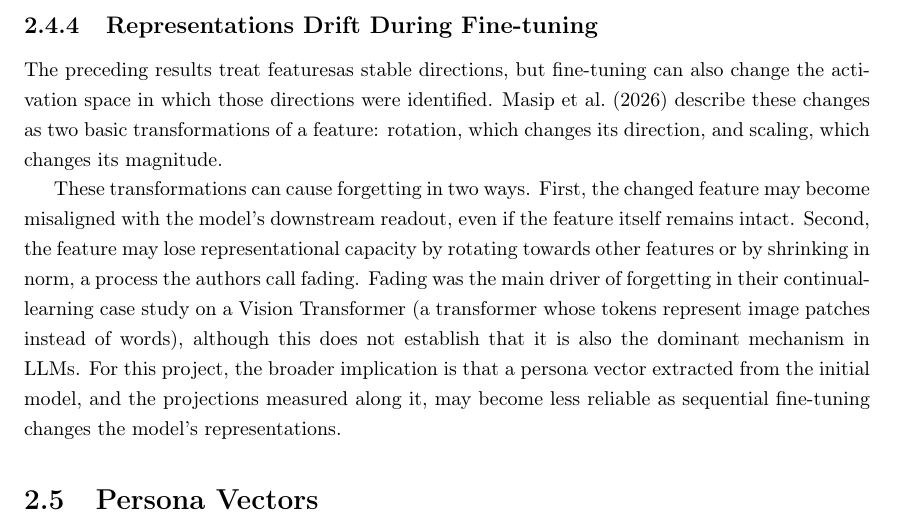
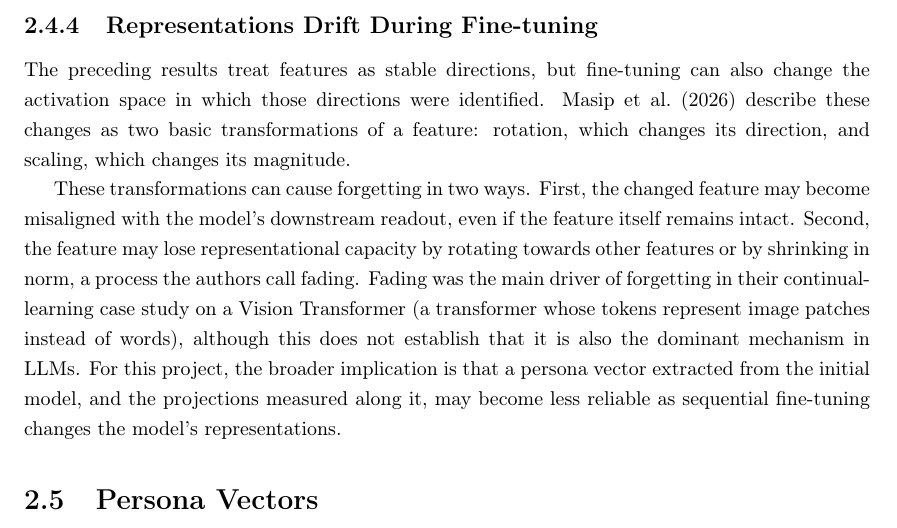
Before and after one commit to Pabloo22/msc_thesis, a LaTeX thesis (MSc_Report/project_report - pg.tex, which reads MSc_Report/chapters/02-Background.tex): part of page 22 of 67, cut so that both start at the same text. Compiled offline with pdfLaTeX.

Commit message:
Updates from Overleaf

```diff
--- a/MSc_Report/chapters/02-Background.tex
+++ b/MSc_Report/chapters/02-Background.tex
@@ -218,7 +218,7 @@ Once we have identified a direction, we can use it in two different ways: We can
 
 \subsection{Representations Drift During Fine-tuning}
 \label{subsec:representation_drift}
-The preceding results treat featuresas stable directions, but fine-tuning can also change the activation space in which those directions were identified. \citet{masip2026putting_face} describe these changes as two basic transformations of a feature: rotation, which changes its direction, and scaling, which changes its magnitude.
+The preceding results treat features as stable directions, but fine-tuning can also change the activation space in which those directions were identified. \citet{masip2026putting_face} describe these changes as two basic transformations of a feature: rotation, which changes its direction, and scaling, which changes its magnitude.
 
 These transformations can cause forgetting in two ways. First, the changed feature may become misaligned with the model's downstream readout, even if the feature itself remains intact. Second, the feature may lose representational capacity by rotating towards other features or by shrinking in norm, a process the authors call fading. Fading was the main driver of forgetting in their continual-learning case study on a Vision Transformer (a transformer whose tokens represent image patches instead of words), although this does not establish that it is also the dominant mechanism in LLMs. For this project, the broader implication is that a persona vector extracted from the initial model, and the projections measured along it, may become less reliable as sequential fine-tuning changes the model's representations.
 
```
